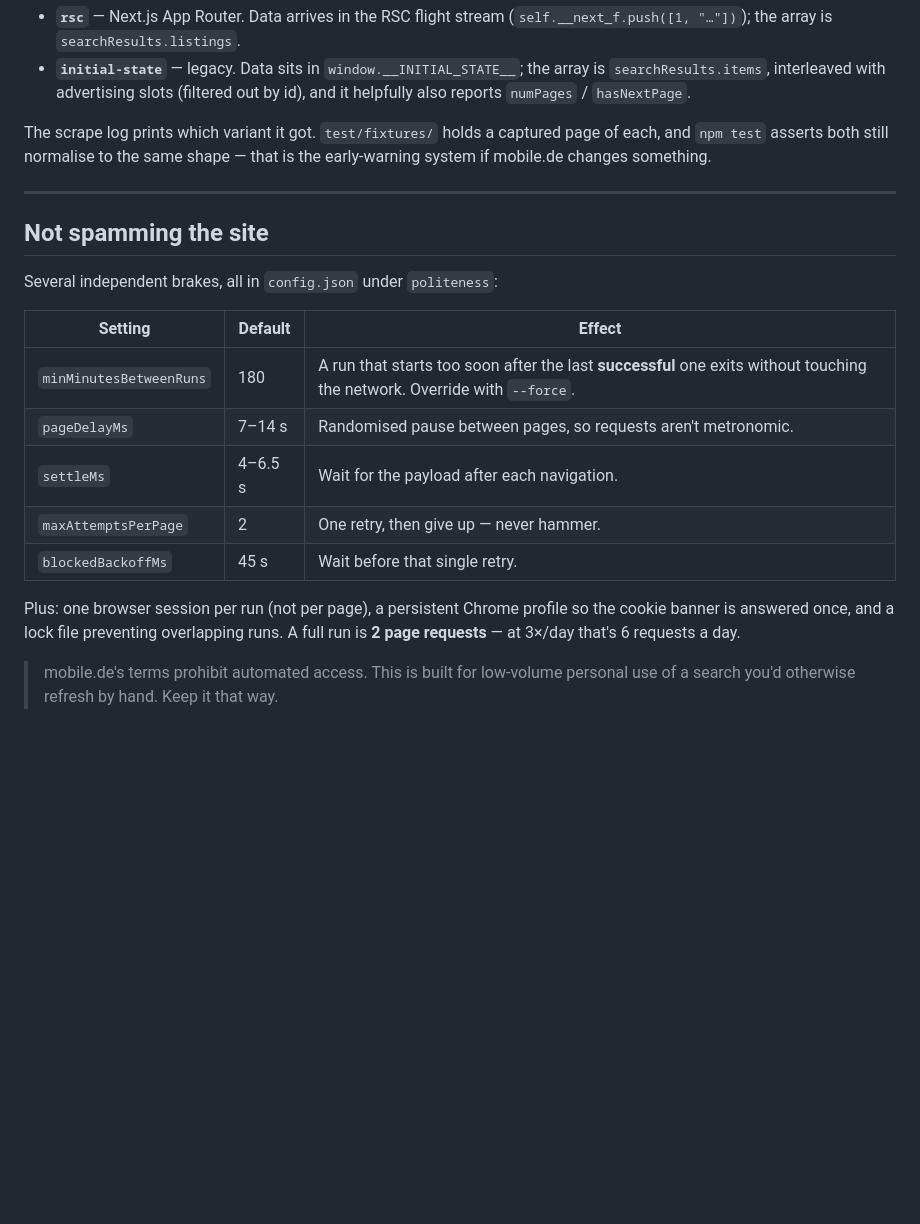
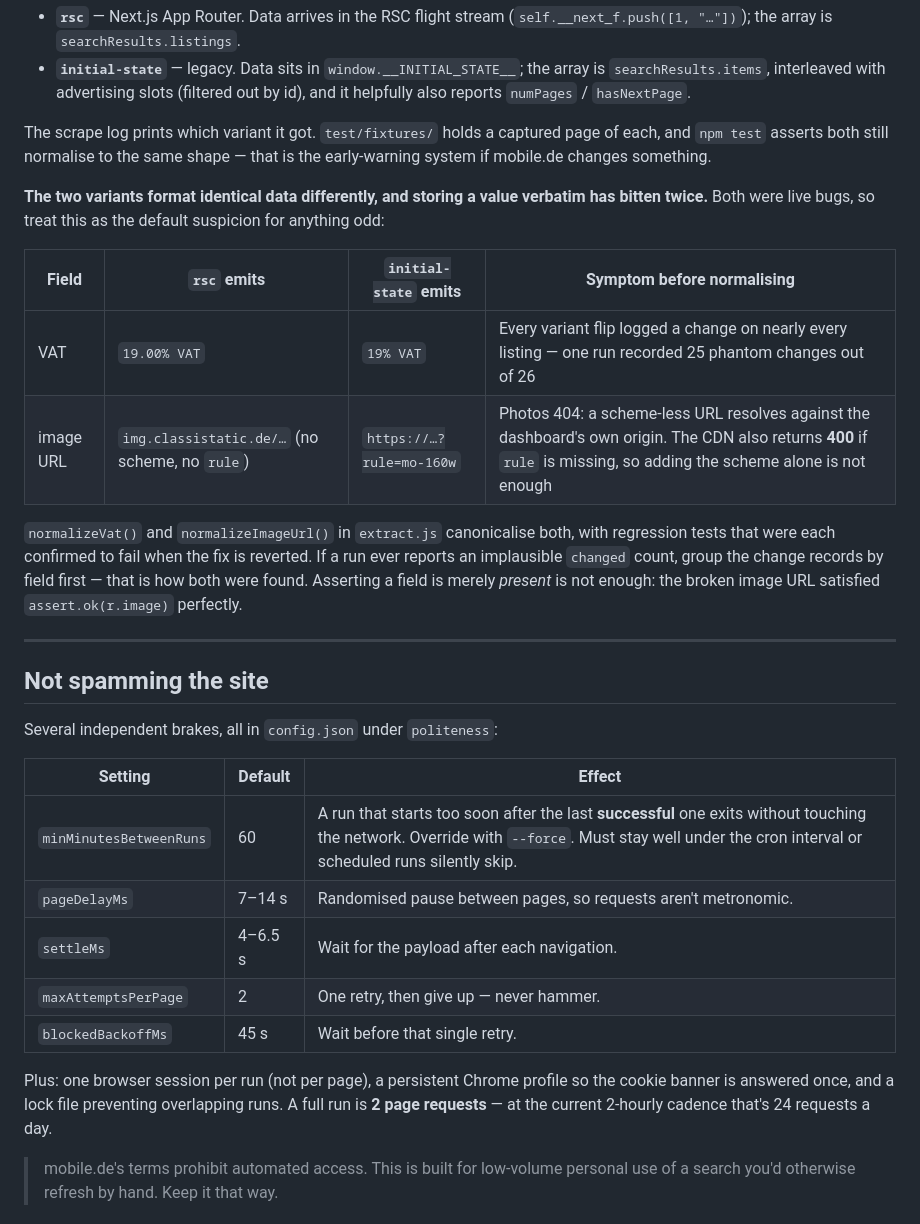
Before and after one commit to kubop/mobile.de, a Markdown page: README.md, the part around one of its changes. Drawn GitHub-style; blank space fills up the shorter version.

```diff
--- a/README.md
+++ b/README.md
@@ -52,6 +53,20 @@ The scrape log prints which variant it got. `test/fixtures/` holds a captured pa
 `npm test` asserts both still normalise to the same shape — that is the early-warning system if
 mobile.de changes something.
 
+**The two variants format identical data differently, and storing a value verbatim has bitten
+twice.** Both were live bugs, so treat this as the default suspicion for anything odd:
+
+| Field | `rsc` emits | `initial-state` emits | Symptom before normalising |
+|---|---|---|---|
+| VAT | `19.00% VAT` | `19% VAT` | Every variant flip logged a change on nearly every listing — one run recorded 25 phantom changes out of 26 |
+| image URL | `img.classistatic.de/…` (no scheme, no `rule`) | `https://…?rule=mo-160w` | Photos 404: a scheme-less URL resolves against the dashboard's own origin. The CDN also returns **400** if `rule` is missing, so adding the scheme alone is not enough |
+
+`normalizeVat()` and `normalizeImageUrl()` in `extract.js` canonicalise both, with regression
+tests that were each confirmed to fail when the fix is reverted. If a run ever reports an
+implausible `changed` count, group the change records by field first — that is how both were
+found. Asserting a field is merely *present* is not enough: the broken image URL satisfied
+`assert.ok(r.image)` perfectly.
+
 ---
 
 ## Not spamming the site
@@ -60,7 +75,7 @@ Several independent brakes, all in `config.json` under `politeness`:
 
 | Setting | Default | Effect |
 |---|---|---|
-| `minMinutesBetweenRuns` | 180 | A run that starts too soon after the last **successful** one exits without touching the network. Override with `--force`. |
+| `minMinutesBetweenRuns` | 60 | A run that starts too soon after the last **successful** one exits without touching the network. Override with `--force`. Must stay well under the cron interval or scheduled runs silently skip. |
 | `pageDelayMs` | 7–14 s | Randomised pause between pages, so requests aren't metronomic. |
 | `settleMs` | 4–6.5 s | Wait for the payload after each navigation. |
 | `maxAttemptsPerPage` | 2 | One retry, then give up — never hammer. |
@@ -68,7 +83,7 @@ Several independent brakes, all in `config.json` under `politeness`:
 
 Plus: one browser session per run (not per page), a persistent Chrome profile so the cookie
 banner is answered once, and a lock file preventing overlapping runs. A full run is **2 page
-requests** — at 3×/day that's 6 requests a day.
+requests** — at the current 2-hourly cadence that's 24 requests a day.
 
 > mobile.de's terms prohibit automated access. This is built for low-volume personal use of a
 > search you'd otherwise refresh by hand. Keep it that way.
```
Also changed, not shown: other parts of README.md (+40 -13 lines), CLAUDE.md (added, +150 -0 lines).
